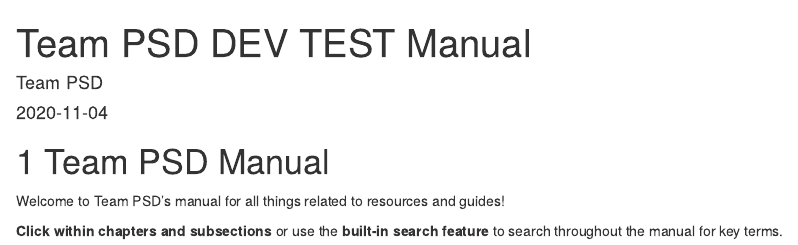
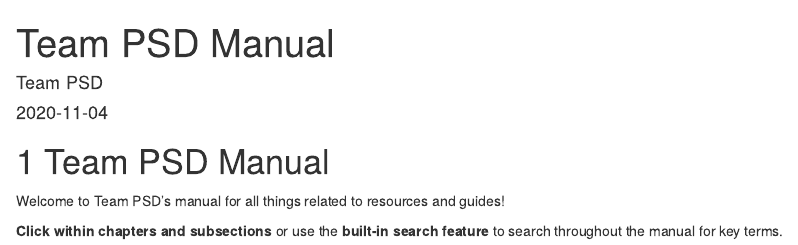
Before and after one commit to hirenp-esquare/bookd, an R Markdown document (index.Rmd): the page in a window 1100 px wide, from its top. Rendered offline with R 4.5, knitr and Pandoc, with nearby package versions; drawn as R Markdown's standard HTML page in place of the format the file asks for.

Commit message:
Update index.Rmd

```diff
--- a/index.Rmd
+++ b/index.Rmd
@@ -1,5 +1,5 @@
 ---
-title: "Team PSD DEV TEST Manual"
+title: "Team PSD Manual"
 author: "Team PSD"
 date: "`r Sys.Date()`"
 link-citations: yes
```
